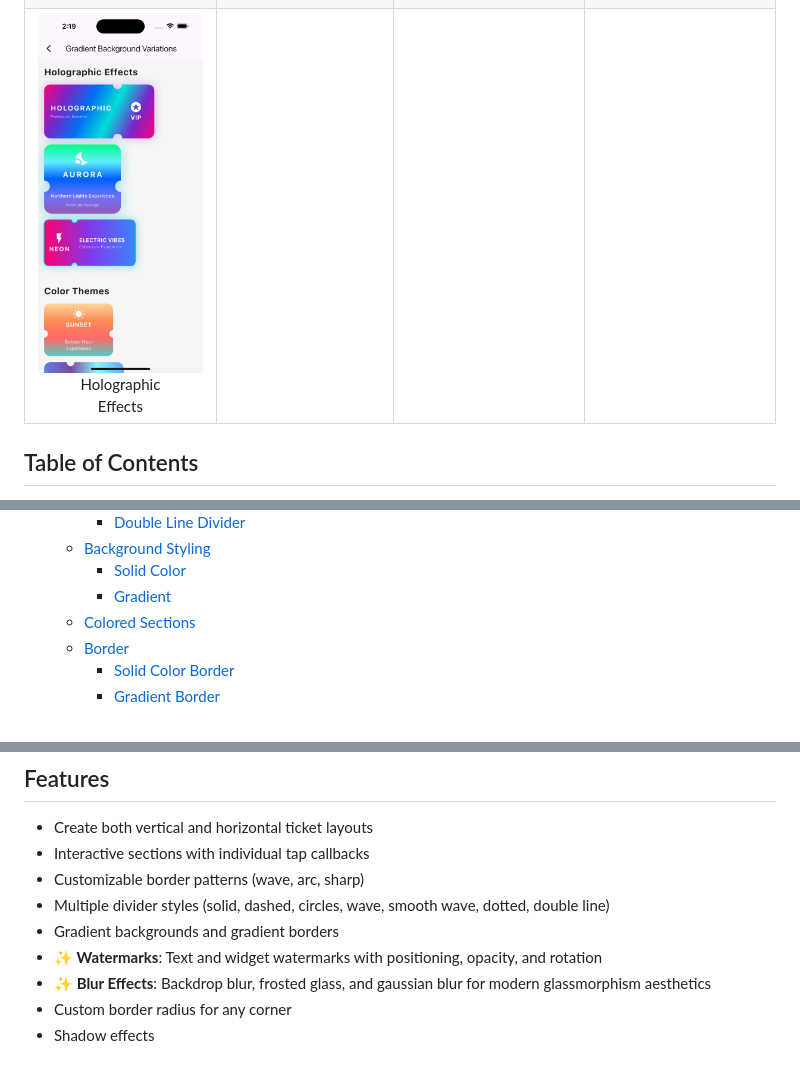
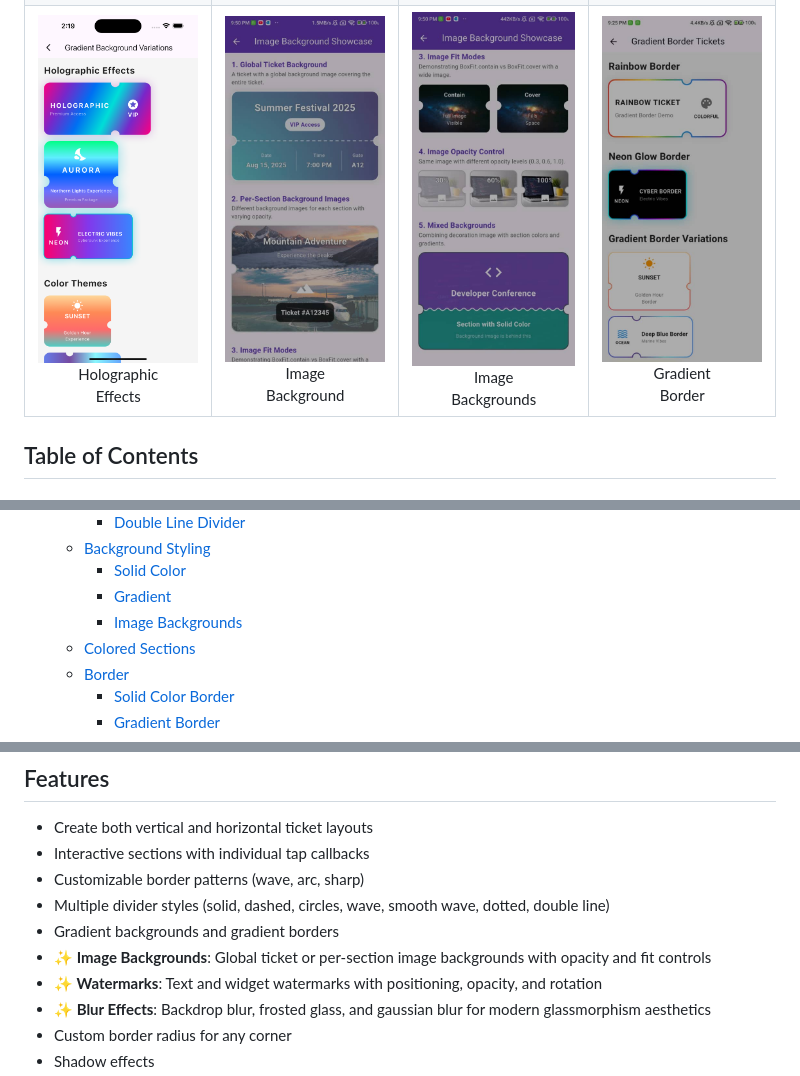
Before and after one commit to fathialamre/ticketcher, a Markdown page: README.md, 3 parts joined by grey strips. Drawn GitHub-style; pictures changed too: screenshots/background_image_1.jpeg (added), screenshots/background_image_2.jpeg (added), screenshots/gradient_border.jpeg (added).

```diff
--- a/README.md
+++ b/README.md
@@ -45,7 +45,7 @@ code.
 |:---:|:---:|:---:|:---:|
 | ![Circle Divider](https://raw.githubusercontent.com/fathialamre/ticketcher/main/screenshots/circle_divider.jpeg)<br>Circle<br>Pattern | ![Wave Divider](https://raw.githubusercontent.com/fathialamre/ticketcher/main/screenshots/wave_divider.jpeg)<br>Wave<br>Pattern | ![Smooth Wave](https://raw.githubusercontent.com/fathialamre/ticketcher/main/screenshots/smooth_wave_divider.jpeg)<br>Smooth<br>Wave | ![Multiple Sections](https://raw.githubusercontent.com/fathialamre/ticketcher/main/screenshots/flight_multiple_section.jpeg)<br>Multiple<br>Sections |
 | ![Coffee Sales](https://raw.githubusercontent.com/fathialamre/ticketcher/main/screenshots/coffer_sales.jpeg)<br>Coffee<br>Sales | ![Stacked Effect](https://raw.githubusercontent.com/fathialamre/ticketcher/main/screenshots/stacked_effect.jpeg)<br>Stacked<br>Layers | ![Colored Sections](https://raw.githubusercontent.com/fathialamre/ticketcher/main/screenshots/colored_sections.jpeg)<br>Colored<br>Sections | ![Gradient Background](https://raw.githubusercontent.com/fathialamre/ticketcher/main/screenshots/gradient_background.png)<br>Gradient<br>Background |
-| ![Holographic Effects](https://raw.githubusercontent.com/fathialamre/ticketcher/main/screenshots/holograplic_effects.png)<br>Holographic<br>Effects | | | |
+| ![Holographic Effects](https://raw.githubusercontent.com/fathialamre/ticketcher/main/screenshots/holograplic_effects.png)<br>Holographic<br>Effects | ![Image Background 1](https://raw.githubusercontent.com/fathialamre/ticketcher/main/screenshots/background_image_1.jpeg)<br>Image<br>Background | ![Image Background 2](https://raw.githubusercontent.com/fathialamre/ticketcher/main/screenshots/background_image_2.jpeg)<br>Image<br>Backgrounds | ![Gradient Border](https://raw.githubusercontent.com/fathialamre/ticketcher/main/screenshots/gradient_border.jpeg)<br>Gradient<br>Border |
 
 ## Table of Contents
 
@@ -68,6 +68,7 @@ code.
   - [Background Styling](#background-styling)
     - [Solid Color](#solid-color)
     - [Gradient](#gradient)
+    - [Image Backgrounds](#image-backgrounds-new)
   - [Colored Sections](#colored-sections)
   - [Border](#border)
     - [Solid Color Border](#solid-color-border)
@@ -100,6 +101,7 @@ code.
 - Customizable border patterns (wave, arc, sharp)
 - Multiple divider styles (solid, dashed, circles, wave, smooth wave, dotted, double line)
 - Gradient backgrounds and gradient borders
+- **✨ Image Backgrounds**: Global ticket or per-section image backgrounds with opacity and fit controls
 - **✨ Watermarks**: Text and widget watermarks with positioning, opacity, and rotation
 - **✨ Blur Effects**: Backdrop blur, frosted glass, and gaussian blur for modern glassmorphism aesthetics
 - Custom border radius for any corner
```
Also changed, not shown: other parts of README.md (+86 -0 lines), CHANGELOG.md (+24 -0 lines), roadmap.md (deleted, +0 -438 lines), 11 other files.
